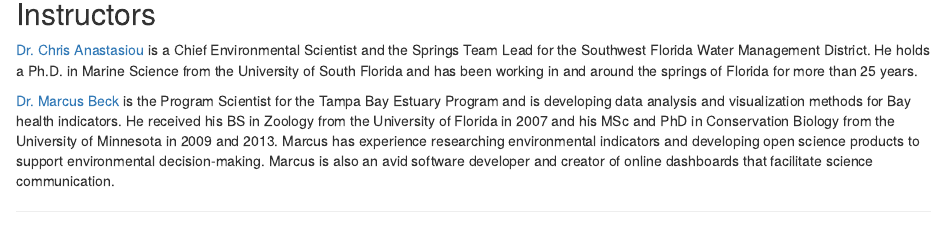
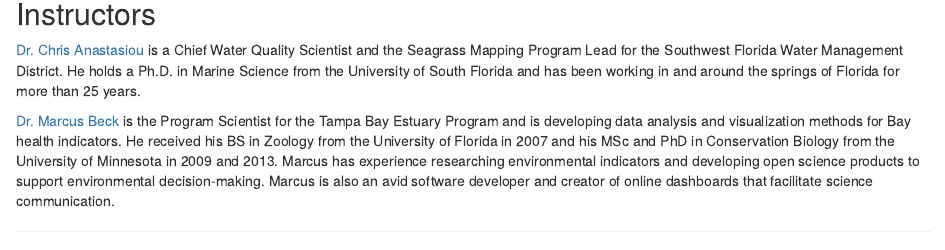
Before and after one commit to tbep-tech/basis-os-workshop, an R Markdown document (index.Rmd): the page in a window 1100 px wide, from 1140 px down. Rendered offline with R 4.5, knitr and Pandoc, with nearby package versions; drawn as R Markdown's standard HTML page in place of the format the file asks for; a font, style sheet, LaTeX package, included part or bibliography that could not be used is replaced or left out; badge pictures from the web are left out.

Commit message:
Updated Chris A Bio

```diff
--- a/index.Rmd
+++ b/index.Rmd
@@ -31,7 +31,7 @@
 
 ## Instructors{-}
 
-[Dr. Chris Anastasiou](mailto:chris.anastasiou@swfwmd.state.fl.us) is a Chief Environmental Scientist and the Springs Team Lead for the Southwest Florida Water Management District. He holds a Ph.D. in Marine Science from the University of South Florida and has been working in and around the springs of Florida for more than 25 years.
+[Dr. Chris Anastasiou](mailto:chris.anastasiou@swfwmd.state.fl.us) is a Chief Water Quality Scientist and the Seagrass Mapping Program Lead for the Southwest Florida Water Management District. He holds a Ph.D. in Marine Science from the University of South Florida and has been working in and around the springs of Florida for more than 25 years.
 
 [Dr. Marcus Beck](mailto:mbeck@tbep.org) is the Program Scientist for the Tampa Bay Estuary Program and is developing data analysis and visualization methods for Bay health indicators. He received his BS in Zoology from the University of Florida in 2007 and his MSc and PhD in Conservation Biology from the University of Minnesota in 2009 and 2013. Marcus has experience researching environmental indicators and developing open science products to support environmental decision-making. Marcus is also an avid software developer and creator of online dashboards that facilitate science communication.
 
```
